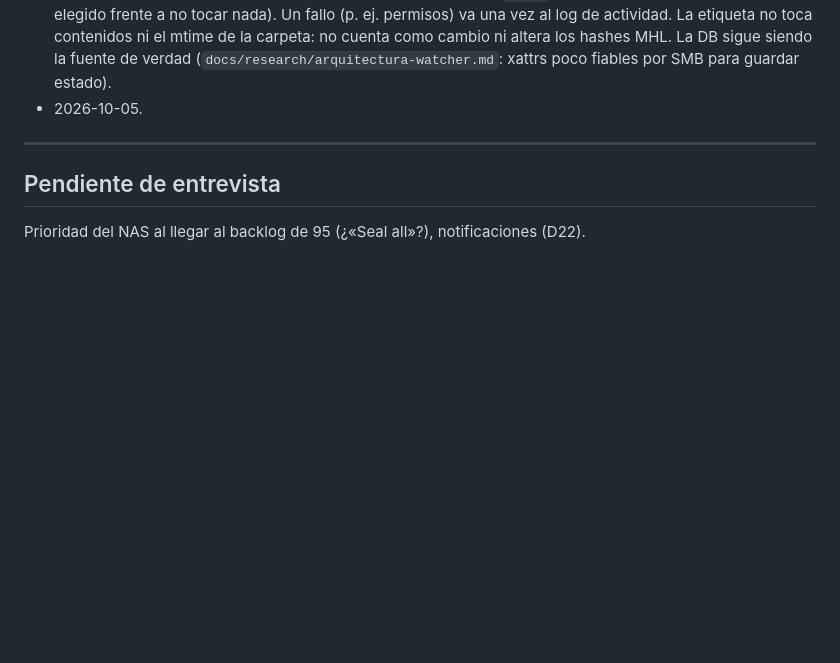
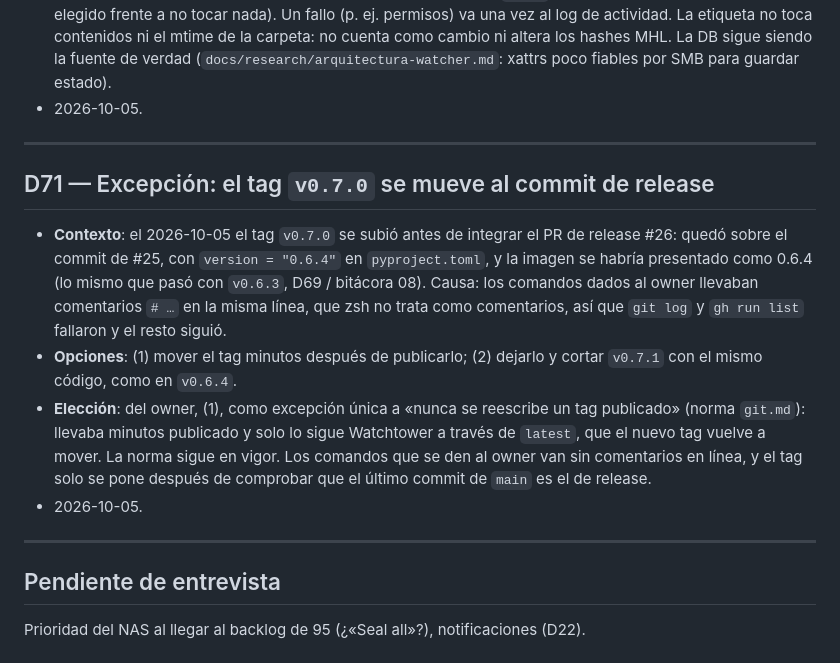
Before and after one commit to maxlainz/MHL-Sentinel, a Markdown page: docs/decisiones.md, the part around the change. Rendered like a GitHub page; blank space fills up the shorter version.

Commit message:
docs(decisions): move tag v0.7.0 onto the release commit as a one-off exception (D71) (#27)
Co-authored-by: Claude <noreply@anthropic.com>

```diff
--- a/docs/decisiones.md
+++ b/docs/decisiones.md
@@ -390,5 +390,13 @@ Sealing
 
 ---
 
+## D71 — Excepción: el tag `v0.7.0` se mueve al commit de release
+- **Contexto**: el 2026-10-05 el tag `v0.7.0` se subió antes de integrar el PR de release #26: quedó sobre el commit de #25, con `version = "0.6.4"` en `pyproject.toml`, y la imagen se habría presentado como 0.6.4 (lo mismo que pasó con `v0.6.3`, D69 / bitácora 08). Causa: los comandos dados al owner llevaban comentarios `# …` en la misma línea, que zsh no trata como comentarios, así que `git log` y `gh run list` fallaron y el resto siguió.
+- **Opciones**: (1) mover el tag minutos después de publicarlo; (2) dejarlo y cortar `v0.7.1` con el mismo código, como en `v0.6.4`.
+- **Elección**: del owner, (1), como excepción única a «nunca se reescribe un tag publicado» (norma `git.md`): llevaba minutos publicado y solo lo sigue Watchtower a través de `latest`, que el nuevo tag vuelve a mover. La norma sigue en vigor. Los comandos que se den al owner van sin comentarios en línea, y el tag solo se pone después de comprobar que el último commit de `main` es el de release.
+- 2026-10-05.
+
+---
+
 ## Pendiente de entrevista
 Prioridad del NAS al llegar al backlog de 95 (¿«Seal all»?), notificaciones (D22).
```
Also changed, not shown: CHANGELOG.md (+3 -0 lines), CLAUDE.md (+2 -2 lines).
